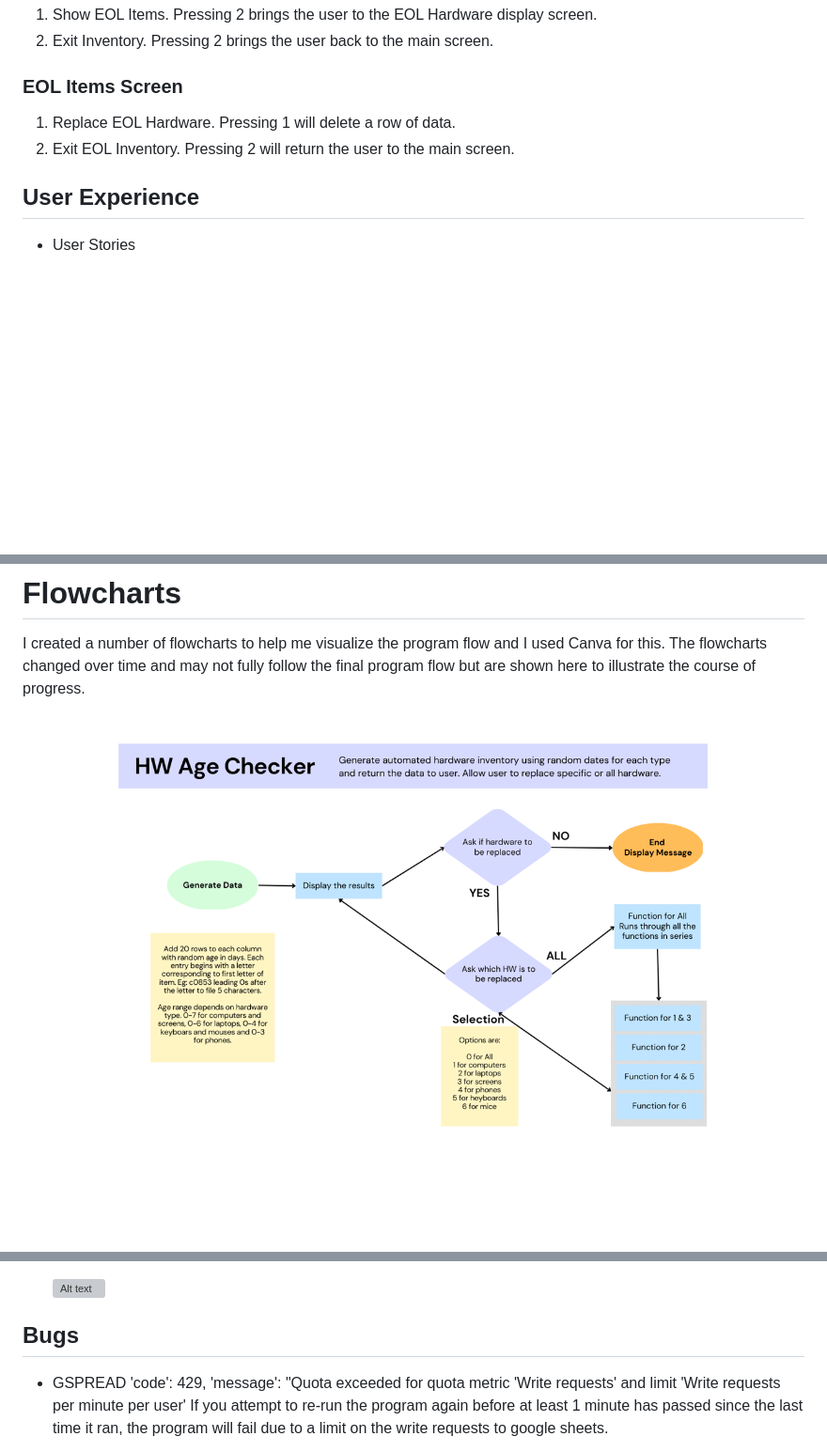
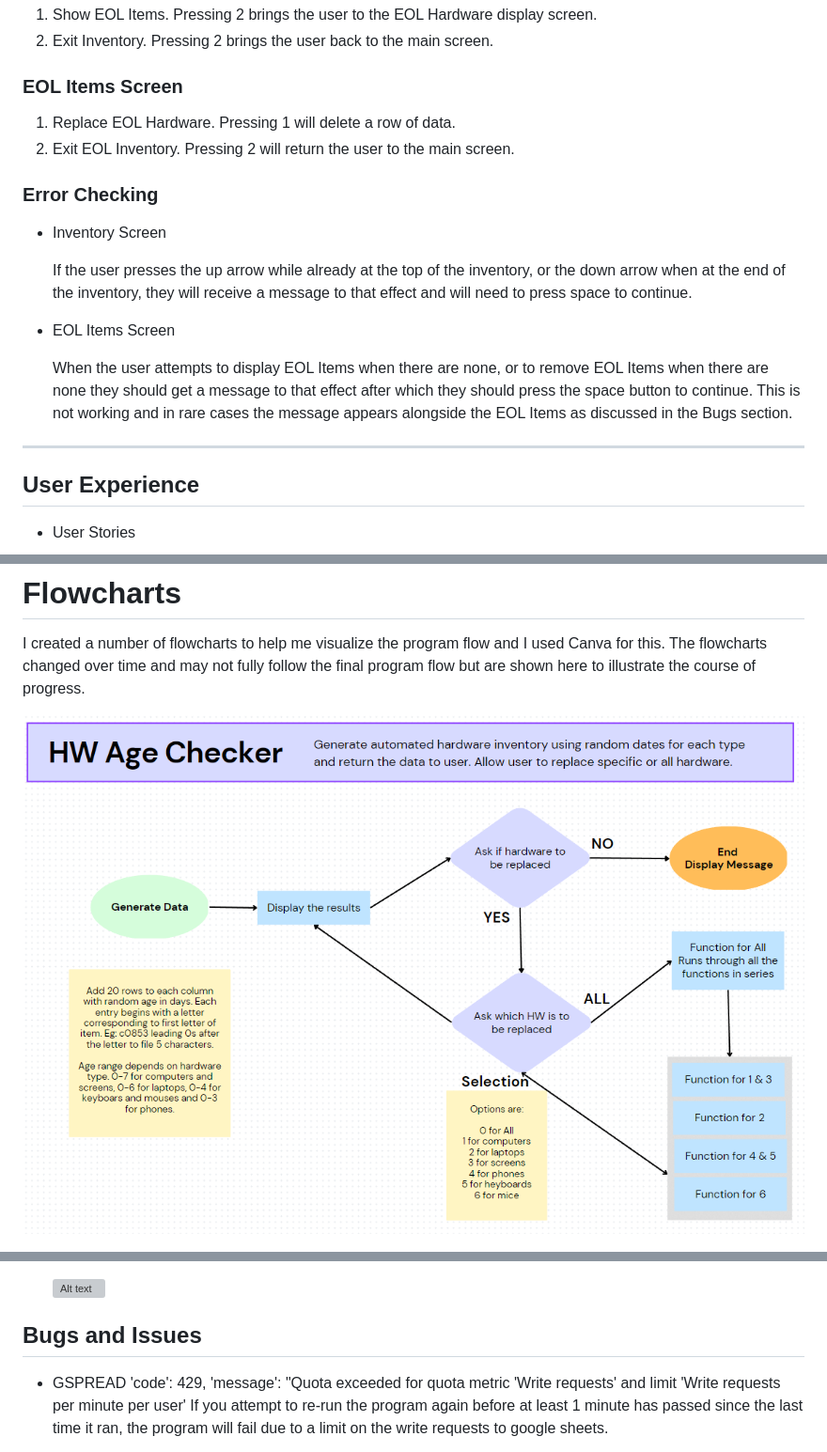
Before and after one commit to brianach/eol_checker, a Markdown page: README.md, 3 parts joined by grey strips. Shown: that part at 94% size. GitHub-like rendering; pictures changed too: media/Initial flowchart.png (added), media/initial flowchart.png (deleted); blank space fills up the shorter version; grey boxes are pictures that could not be loaded.

Commit message:
Docs: added some more sections to the readme and resized graphics

```diff
--- a/README.md
+++ b/README.md
@@ -51,6 +51,18 @@ Pressing the up and down arrows allows the user to navigate the inventory.
 1. Replace EOL Hardware. Pressing 1 will delete a row of data.
 2. Exit EOL Inventory. Pressing 2 will return the user to the main screen.
 
+### Error Checking
+
+- Inventory Screen
+
+    If the user presses the up arrow while already at the top of the inventory, or the down arrow when at the end of the inventory, they will receive a message to that effect and will need to press space to continue.
+
+- EOL Items Screen
+
+    When the user attempts to display EOL Items when there are none, or to remove EOL Items when there are none they should get a message to that effect after which they should press the space button to continue. This is not working and in rare cases the message appears alongside the EOL Items as discussed in the Bugs section.
+
+
+----
 ## User Experience
 
 - User Stories
@@ -66,7 +78,7 @@ Pressing the up and down arrows allows the user to navigate the inventory.
 
 I created a number of flowcharts to help me visualize the program flow and I used Canva for this. The flowcharts changed over time and may not fully follow the final program flow but are shown here to illustrate the course of progress.
 
-![Alt text](media/initial%20flowchart.png)
+![Alt text](media/Initial%20flowchart.png)
 
 ![Alt text](media/generate%20data.png)
 
@@ -98,7 +111,7 @@ I created a number of flowcharts to help me visualize the program flow and I use
 
     ![Alt text](media/scribbles.jpg)
 
-## Bugs
+## Bugs and Issues
 
 * GSPREAD 'code': 429, 'message': "Quota exceeded for quota metric 'Write requests' and limit 'Write requests per minute per user' If you attempt to re-run the program again before at least 1 minute has passed since the last time it ran, the program will fail due to a limit on the write requests to google sheets.
 
```
Also changed, not shown: other parts of README.md (+1 -0 lines), Initial flowchart.png (added).
